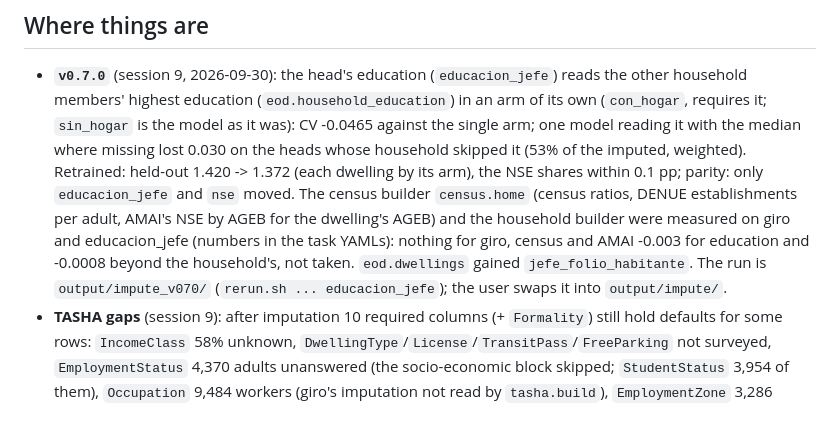
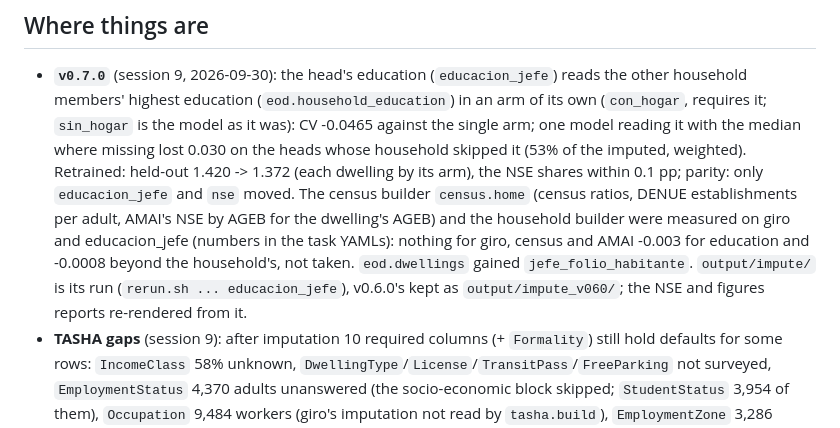
Before and after one commit to CentroFuturoCiudades/eodgdl, a Markdown page: docs/handoff_impute_engine.md, the part around the change. Rendered like a GitHub page.

Commit message:
Handoff: output/impute is v0.7.0's run, the NSE and figures reports re-rendered
Claude-Session: https://claude.ai/code/session_01EgGHukQcgF4NoJcf4XEdsm

```diff
--- a/docs/handoff_impute_engine.md
+++ b/docs/handoff_impute_engine.md
@@ -15,8 +15,8 @@ informal-jobs-model, the phases, the parity it reached) is in git: `git show 19e
   `census.home` (census ratios, DENUE establishments per adult, AMAI's NSE by AGEB for the dwelling's AGEB) and the
   household builder were measured on giro and educacion_jefe (numbers in the task YAMLs): nothing for giro, census and
   AMAI -0.003 for education and -0.0008 beyond the household's, not taken. `eod.dwellings` gained
-  `jefe_folio_habitante`. The run is `output/impute_v070/` (`rerun.sh ... educacion_jefe`); the user swaps it into
-  `output/impute/`.
+  `jefe_folio_habitante`. `output/impute/` is its run (`rerun.sh ... educacion_jefe`), v0.6.0's kept as
+  `output/impute_v060/`; the NSE and figures reports re-rendered from it.
 - **TASHA gaps** (session 9): after imputation 10 required columns (+ `Formality`) still hold defaults for some rows:
   `IncomeClass` 58% unknown, `DwellingType`/`License`/`TransitPass`/`FreeParking` not surveyed, `EmploymentStatus`
   4,370 adults unanswered (the socio-economic block skipped; `StudentStatus` 3,954 of them), `Occupation` 9,484 workers
```
